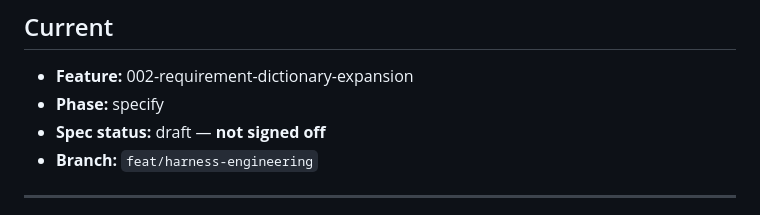
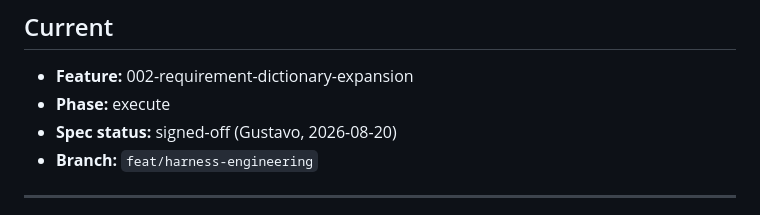
Before and after one commit to gustavoxpto/cv-writer, a Markdown page: .specs/STATE.md, the part around the change. Rendered like a GitHub page.

Commit message:
docs(002): add the contract, signed by the verifier
Tasks inline rather than a separate tasks.md — the spec sizes this medium, and
SKILL.md's auto-sizing table folds Tasks into the contract at that size. Six outcomes
C-001..C-006, five tasks T-001..T-005.

The verifier refused the first submission and was right to. C-007 proposed adding
ingestion/data/*.yaml to setuptools package-data, citing AC-001. The contract
contradicted itself: it declared the identical gap in pt_pt_terms.yaml out of scope in
one paragraph, then mandated the same fix for the new file under the same AC number two
paragraphs later. AC-001's 'same shape as pt_pt_terms.yaml' means schema parity, not
deployment parity, and the venv holds an editable install so nothing here is blocked by
leaving packaging out. Struck, with the refusal recorded in the file rather than hidden.

Packaging is now flagged as one out-of-scope item covering both YAML files, for
Gustavo to take deliberately or turn into a criterion.

Co-Authored-By: Claude Opus 5 <noreply@anthropic.com>
Claude-Session: https://claude.ai/code/session_01FmPK6NLomTk4ehuyNupJua

```diff
--- a/.specs/STATE.md
+++ b/.specs/STATE.md
@@ -11,8 +11,8 @@ superseded and add the new one. `## Current` and `## Handoff` are snapshots and
 ## Current
 
 - **Feature:** 002-requirement-dictionary-expansion
-- **Phase:** specify
-- **Spec status:** draft — **not signed off**
+- **Phase:** execute
+- **Spec status:** signed-off (Gustavo, 2026-08-20)
 - **Branch:** `feat/harness-engineering`
 
 <!--
```
Also changed, not shown: 1 other file.
